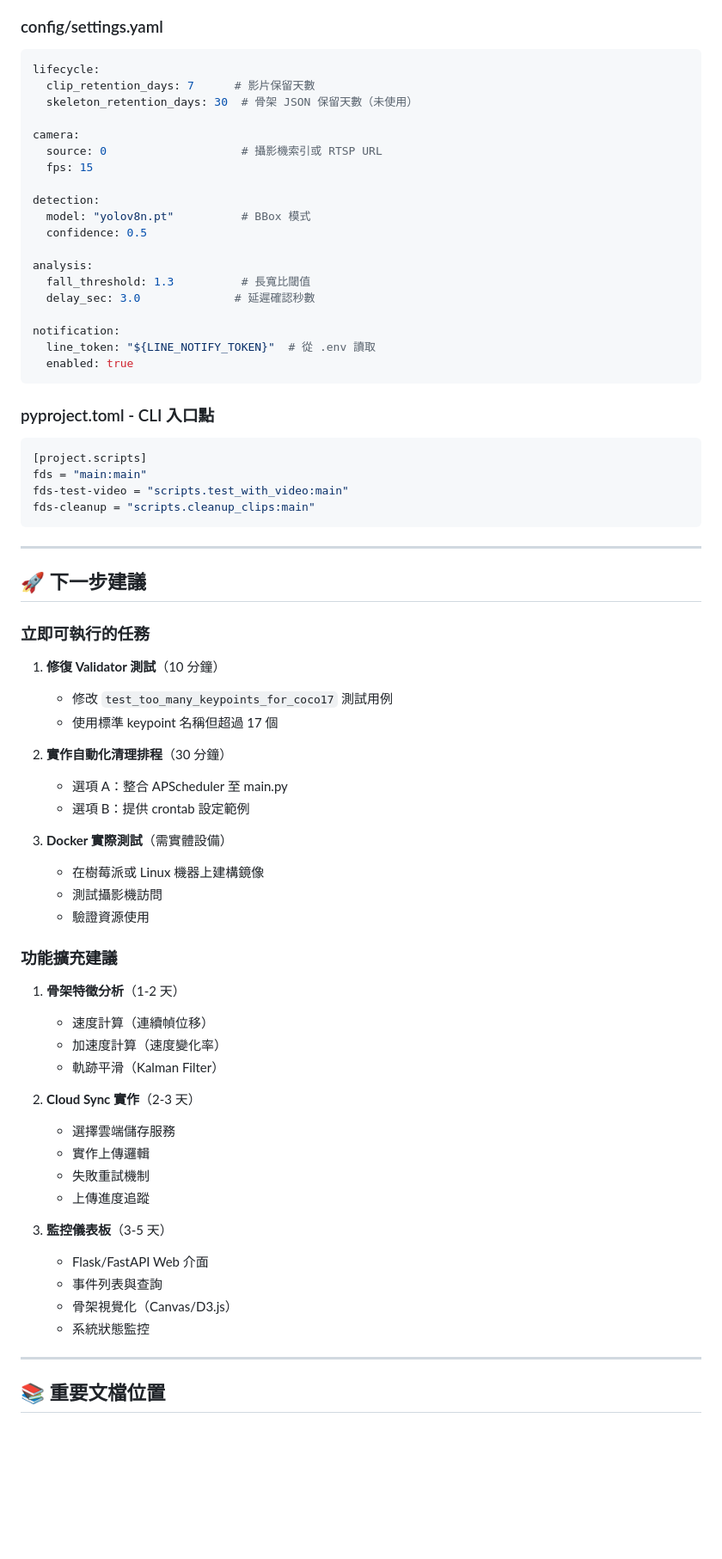
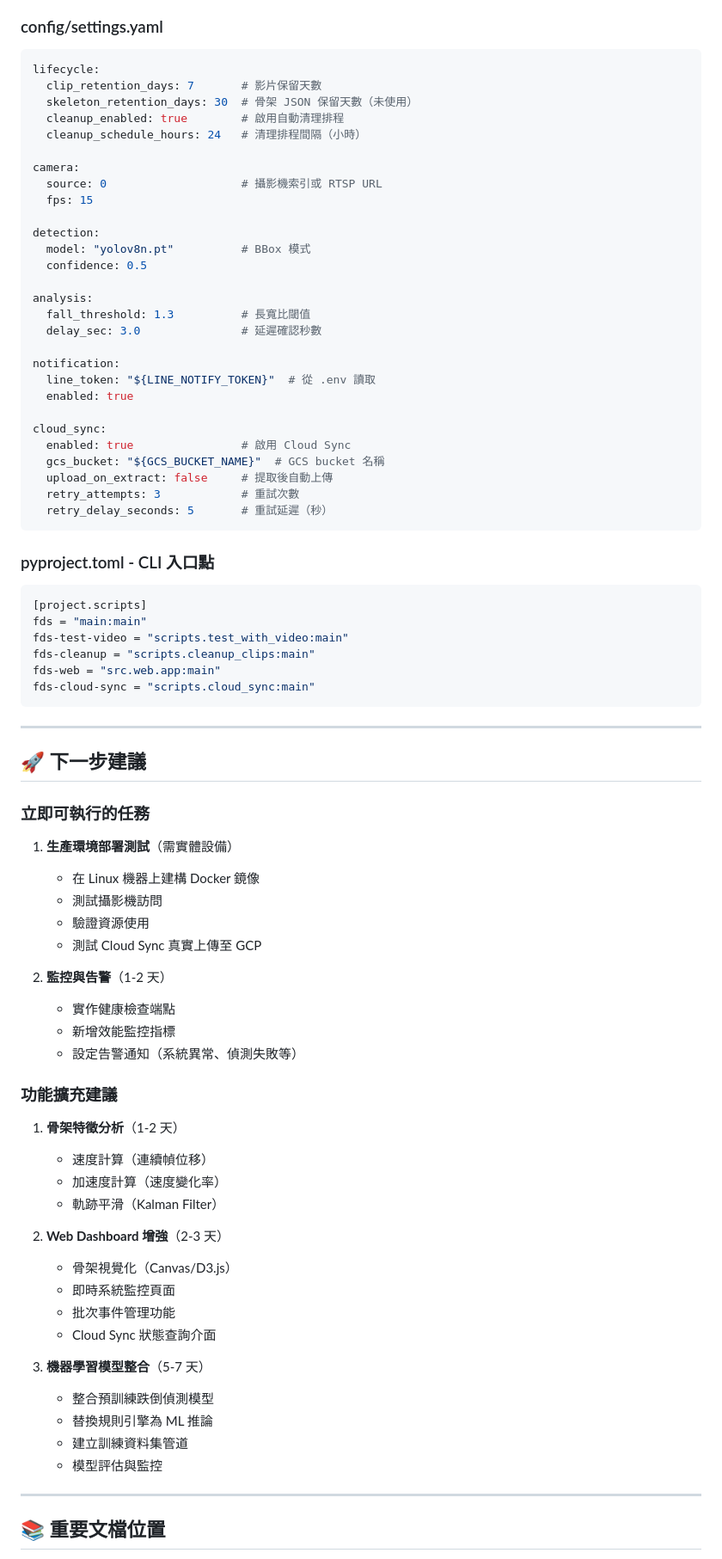
Before and after one commit to kionce57/FDS, a Markdown page: docs/PROJECT_STATUS.md, the part around one of its changes. Shown at 86% size. GitHub-like rendering; blank space fills up the shorter version.

````diff
--- a/docs/PROJECT_STATUS.md
+++ b/docs/PROJECT_STATUS.md
@@ -396,8 +462,10 @@ bash scripts/quick_test.sh
 ### config/settings.yaml
 ```yaml
 lifecycle:
-  clip_retention_days: 7      # 影片保留天數
+  clip_retention_days: 7       # 影片保留天數
   skeleton_retention_days: 30  # 骨架 JSON 保留天數（未使用）
+  cleanup_enabled: true        # 啟用自動清理排程
+  cleanup_schedule_hours: 24   # 清理排程間隔（小時）
 
 camera:
   source: 0                    # 攝影機索引或 RTSP URL
@@ -409,11 +477,18 @@ detection:
 
 analysis:
   fall_threshold: 1.3          # 長寬比閾值
-  delay_sec: 3.0              # 延遲確認秒數
+  delay_sec: 3.0               # 延遲確認秒數
 
 notification:
   line_token: "${LINE_NOTIFY_TOKEN}"  # 從 .env 讀取
   enabled: true
+
+cloud_sync:
+  enabled: true                # 啟用 Cloud Sync
+  gcs_bucket: "${GCS_BUCKET_NAME}"  # GCS bucket 名稱
+  upload_on_extract: false     # 提取後自動上傳
+  retry_attempts: 3            # 重試次數
+  retry_delay_seconds: 5       # 重試延遲（秒）
 ```
 
 ### pyproject.toml - CLI 入口點
@@ -422,6 +497,8 @@ notification:
 fds = "main:main"
 fds-test-video = "scripts.test_with_video:main"
 fds-cleanup = "scripts.cleanup_clips:main"
+fds-web = "src.web.app:main"
+fds-cloud-sync = "scripts.cloud_sync:main"
 ```
 
 ---
@@ -430,18 +507,16 @@ fds-cleanup = "scripts.cleanup_clips:main"
 
 ### 立即可執行的任務
 
-1. **修復 Validator 測試**（10 分鐘）
-   - 修改 `test_too_many_keypoints_for_coco17` 測試用例
-   - 使用標準 keypoint 名稱但超過 17 個
-
-2. **實作自動化清理排程**（30 分鐘）
-   - 選項 A：整合 APScheduler 至 main.py
-   - 選項 B：提供 crontab 設定範例
-
-3. **Docker 實際測試**（需實體設備）
-   - 在樹莓派或 Linux 機器上建構鏡像
+1. **生產環境部署測試**（需實體設備）
+   - 在 Linux 機器上建構 Docker 鏡像
    - 測試攝影機訪問
    - 驗證資源使用
+   - 測試 Cloud Sync 真實上傳至 GCP
+
+2. **監控與告警**（1-2 天）
+   - 實作健康檢查端點
+   - 新增效能監控指標
+   - 設定告警通知（系統異常、偵測失敗等）
 
 ### 功能擴充建議
 
@@ -450,17 +525,17 @@ fds-cleanup = "scripts.cleanup_clips:main"
    - 加速度計算（速度變化率）
    - 軌跡平滑（Kalman Filter）
 
-2. **Cloud Sync 實作**（2-3 天）
-   - 選擇雲端儲存服務
-   - 實作上傳邏輯
-   - 失敗重試機制
-   - 上傳進度追蹤
+2. **Web Dashboard 增強**（2-3 天）
+   - 骨架視覺化（Canvas/D3.js）
+   - 即時系統監控頁面
+   - 批次事件管理功能
+   - Cloud Sync 狀態查詢介面
 
-3. **監控儀表板**（3-5 天）
-   - Flask/FastAPI Web 介面
-   - 事件列表與查詢
-   - 骨架視覺化（Canvas/D3.js）
-   - 系統狀態監控
+3. **機器學習模型整合**（5-7 天）
+   - 整合預訓練跌倒偵測模型
+   - 替換規則引擎為 ML 推論
+   - 建立訓練資料集管道
+   - 模型評估與監控
 
 ---
 
````
Also changed, not shown: other parts of docs/PROJECT_STATUS.md (+96 -22 lines).
